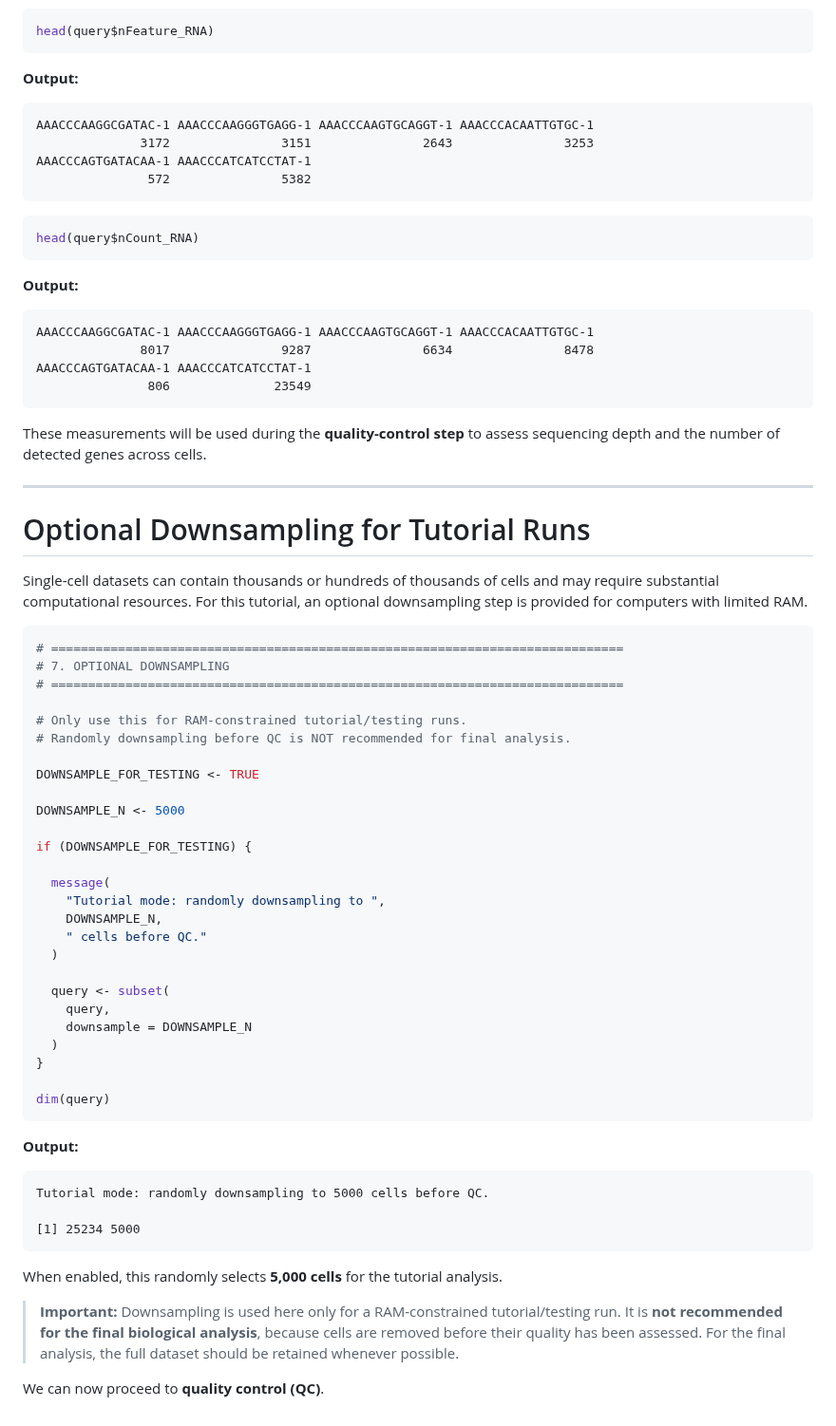
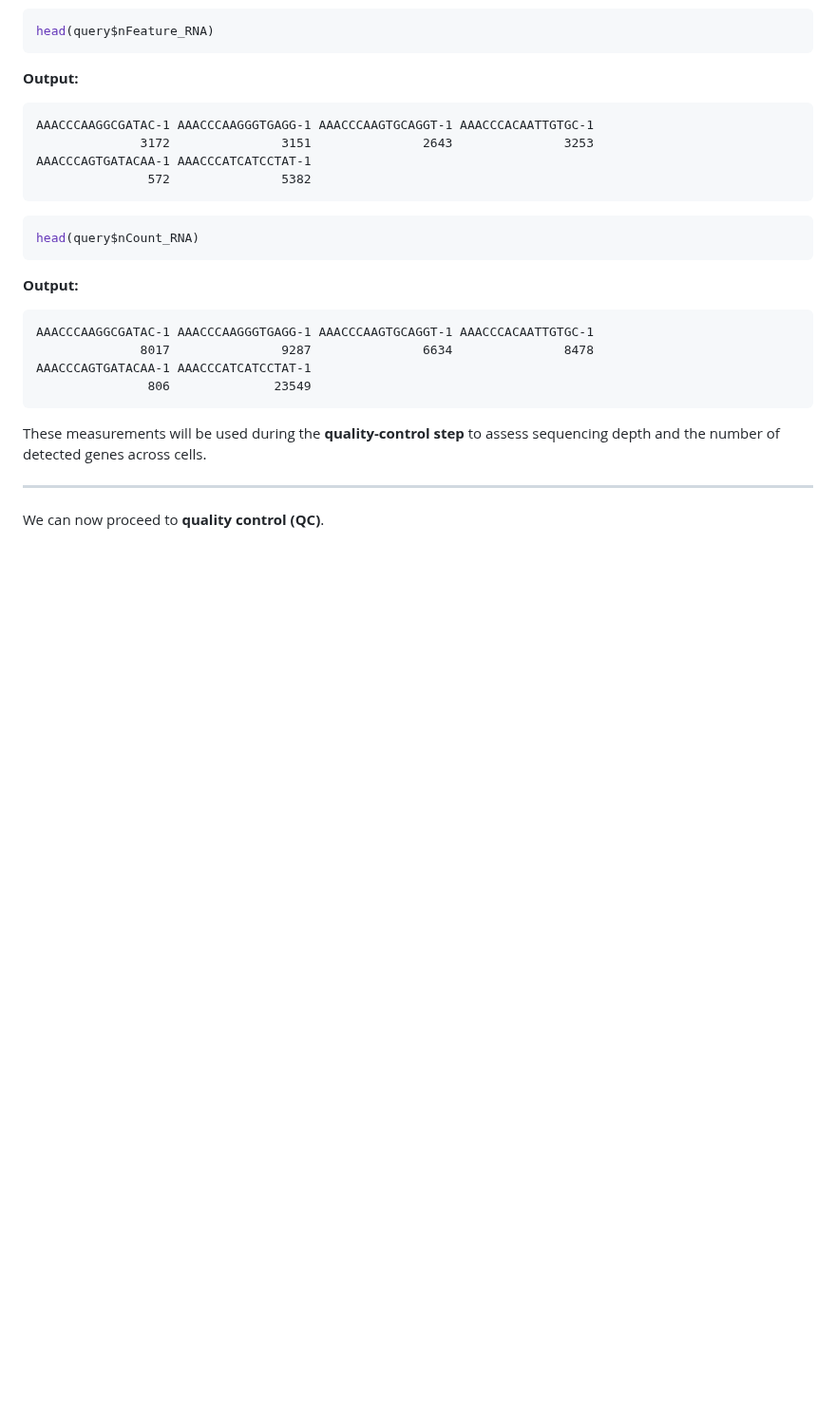
Before and after one commit to hockmanlab/SANS_2026, a Markdown page: 2_Seurat/2.2_Seurat_exploration.md, the part around the change. Shown at 95% size. Drawn GitHub-style; blank space fills up the shorter version.

````diff
--- a/2_Seurat/2.2_Seurat_exploration.md
+++ b/2_Seurat/2.2_Seurat_exploration.md
@@ -493,51 +493,4 @@ These measurements will be used during the **quality-control step** to assess se
 
 ---
 
-# Optional Downsampling for Tutorial Runs
-
-Single-cell datasets can contain thousands or hundreds of thousands of cells and may require substantial computational resources. For this tutorial, an optional downsampling step is provided for computers with limited RAM.
-
-```r
-# =============================================================================
-# 7. OPTIONAL DOWNSAMPLING
-# =============================================================================
-
-# Only use this for RAM-constrained tutorial/testing runs.
-# Randomly downsampling before QC is NOT recommended for final analysis.
-
-DOWNSAMPLE_FOR_TESTING <- TRUE
-
-DOWNSAMPLE_N <- 5000
-
-if (DOWNSAMPLE_FOR_TESTING) {
-
-  message(
-    "Tutorial mode: randomly downsampling to ",
-    DOWNSAMPLE_N,
-    " cells before QC."
-  )
-
-  query <- subset(
-    query,
-    downsample = DOWNSAMPLE_N
-  )
-}
-
-dim(query)
-```
-
-**Output:**
-
-```text
-Tutorial mode: randomly downsampling to 5000 cells before QC.
-
-[1] 25234 5000
-```
-
-When enabled, this randomly selects **5,000 cells** for the tutorial analysis.
-
-> **Important:** Downsampling is used here only for a RAM-constrained tutorial/testing run. It is **not recommended for the final biological analysis**, because cells are removed before their quality has been assessed. For the final analysis, the full dataset should be retained whenever possible.
-
-
-
 We can now proceed to **quality control (QC)**.
````
